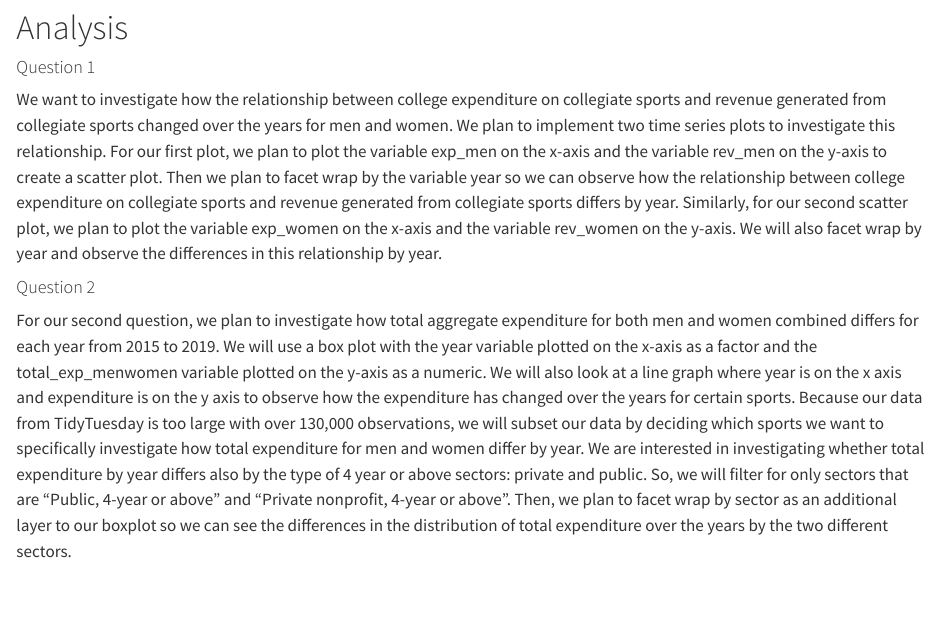
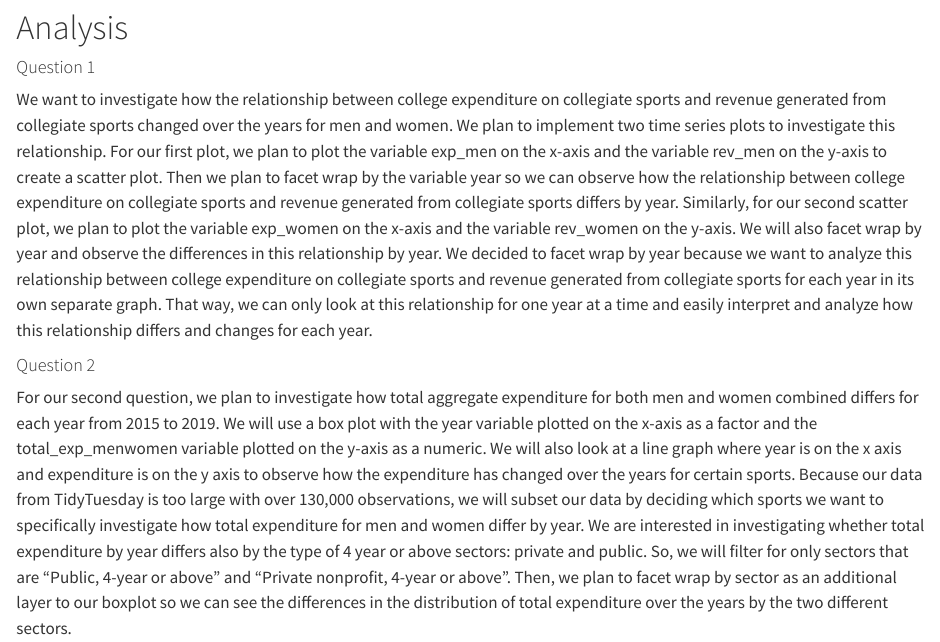
Before and after one commit to vizdata-s23/project-01-ggplot_lessthan_3, a Quarto document (proposal.qmd): the page in a window 1100 px wide, from 850 px down. Rendered offline with R 4.5, knitr and Pandoc in place of Quarto, with nearby package versions; some code elsewhere in the file could not run offline; long lines of code are wrapped.

Commit message:
edits added to proposal

```diff
--- a/proposal.qmd
+++ b/proposal.qmd
@@ -36,7 +36,7 @@ The two questions you want to answer.
 
 #### Question 1
 
-We want to investigate how the relationship between college expenditure on collegiate sports and revenue generated from collegiate sports changed over the years for men and women. We plan to implement two time series plots to investigate this relationship. For our first plot, we plan to plot the variable exp_men on the x-axis and the variable rev_men on the y-axis to create a scatter plot. Then we plan to facet wrap by the variable year so we can observe how the relationship between college expenditure on collegiate sports and revenue generated from collegiate sports differs by year. Similarly, for our second scatter plot, we plan to plot the variable exp_women on the x-axis and the variable rev_women on the y-axis. We will also facet wrap by year and observe the differences in this relationship by year.
+We want to investigate how the relationship between college expenditure on collegiate sports and revenue generated from collegiate sports changed over the years for men and women. We plan to implement two time series plots to investigate this relationship. For our first plot, we plan to plot the variable exp_men on the x-axis and the variable rev_men on the y-axis to create a scatter plot. Then we plan to facet wrap by the variable year so we can observe how the relationship between college expenditure on collegiate sports and revenue generated from collegiate sports differs by year. Similarly, for our second scatter plot, we plan to plot the variable exp_women on the x-axis and the variable rev_women on the y-axis. We will also facet wrap by year and observe the differences in this relationship by year. We decided to facet wrap by year because we want to analyze this relationship between college expenditure on collegiate sports and revenue generated from collegiate sports for each year in its own separate graph. That way, we can only look at this relationship for one year at a time and easily interpret and analyze how this relationship differs and changes for each year.
 
 #### Question 2
 
```
